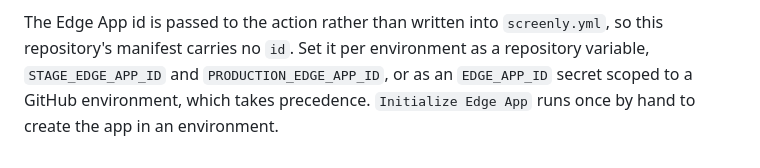
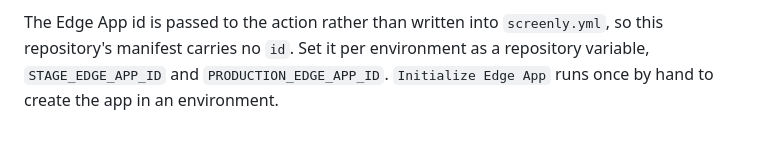
Before and after one commit to Screenly/meal-schedules-app, a Markdown page: README.md, the part around the change. Drawn GitHub-style.

```diff
--- a/README.md
+++ b/README.md
@@ -137,6 +137,5 @@ it.
 The Edge App id is passed to the action rather than written into
 `screenly.yml`, so this repository's manifest carries no `id`. Set it per
 environment as a repository variable, `STAGE_EDGE_APP_ID` and
-`PRODUCTION_EDGE_APP_ID`, or as an `EDGE_APP_ID` secret scoped to a GitHub
-environment, which takes precedence. `Initialize Edge App` runs once by hand to
+`PRODUCTION_EDGE_APP_ID`. `Initialize Edge App` runs once by hand to
 create the app in an environment.
```
